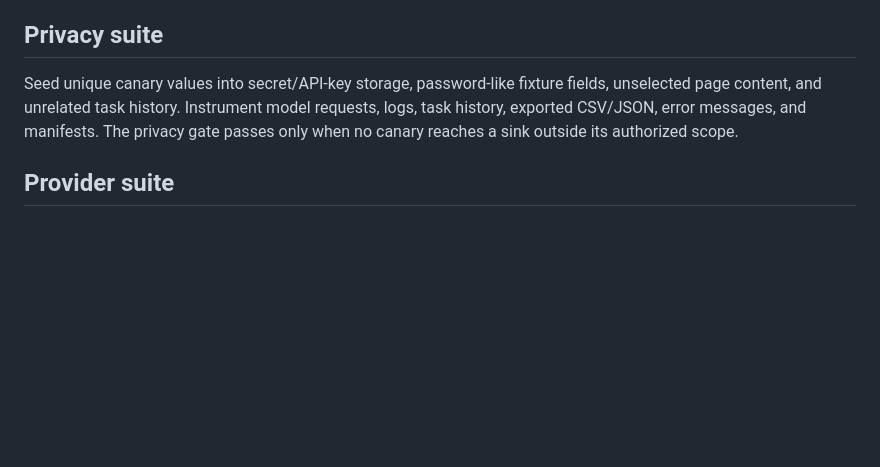
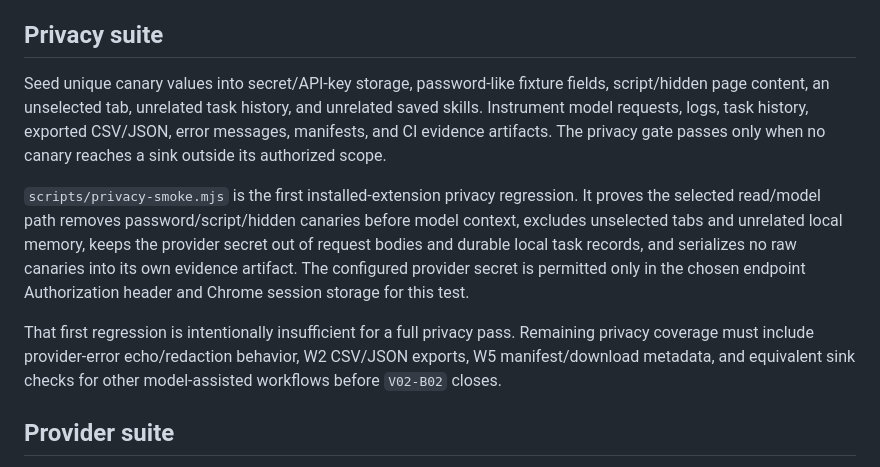
Before and after one commit to MrGPT007/BrowserCrew, a Markdown page: docs/TEST-PLAN-v0.2.md, the part around the change. GitHub-like rendering; blank space fills up the shorter version.

Commit message:
Document seeded privacy regression scope

```diff
--- a/docs/TEST-PLAN-v0.2.md
+++ b/docs/TEST-PLAN-v0.2.md
@@ -24,7 +24,11 @@ In addition to the 75 workflow runs, exercise revoked site access, changed origi
 
 ## Privacy suite
 
-Seed unique canary values into secret/API-key storage, password-like fixture fields, unselected page content, and unrelated task history. Instrument model requests, logs, task history, exported CSV/JSON, error messages, and manifests. The privacy gate passes only when no canary reaches a sink outside its authorized scope.
+Seed unique canary values into secret/API-key storage, password-like fixture fields, script/hidden page content, an unselected tab, unrelated task history, and unrelated saved skills. Instrument model requests, logs, task history, exported CSV/JSON, error messages, manifests, and CI evidence artifacts. The privacy gate passes only when no canary reaches a sink outside its authorized scope.
+
+`scripts/privacy-smoke.mjs` is the first installed-extension privacy regression. It proves the selected read/model path removes password/script/hidden canaries before model context, excludes unselected tabs and unrelated local memory, keeps the provider secret out of request bodies and durable local task records, and serializes no raw canaries into its own evidence artifact. The configured provider secret is permitted only in the chosen endpoint Authorization header and Chrome session storage for this test.
+
+That first regression is intentionally insufficient for a full privacy pass. Remaining privacy coverage must include provider-error echo/redaction behavior, W2 CSV/JSON exports, W5 manifest/download metadata, and equivalent sink checks for other model-assisted workflows before `V02-B02` closes.
 
 ## Provider suite
 
```
